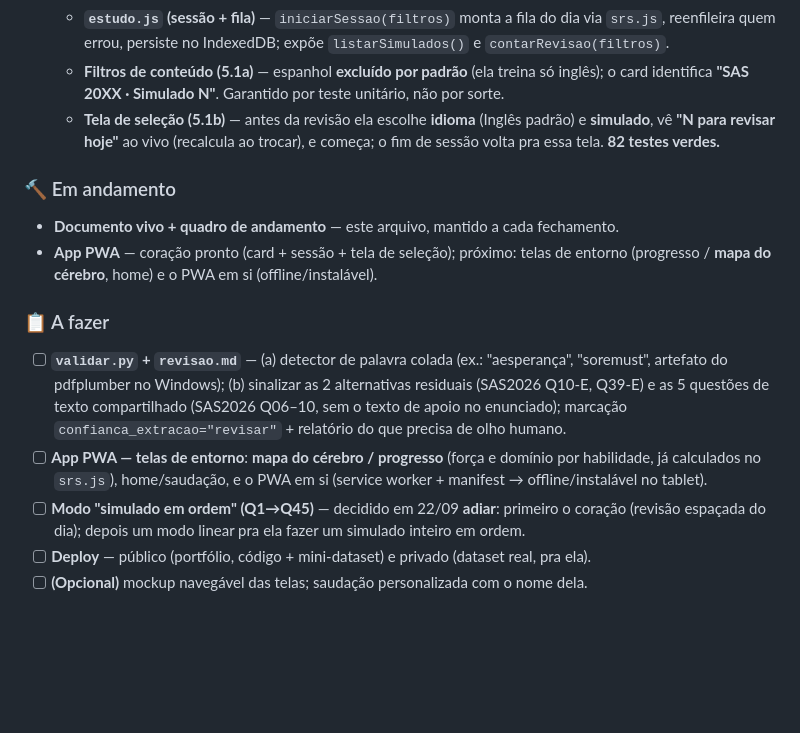
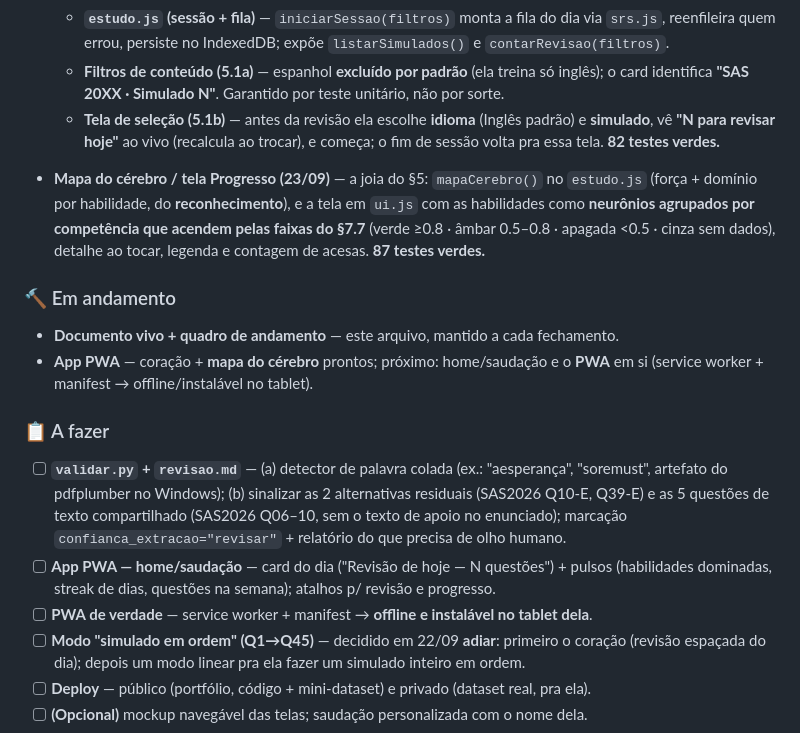
Before and after one commit to LucasAugustoRodrigues/sinapse, a Markdown page: PLANEJAMENTO.md, the part around the change. Rendered like a GitHub page; blank space fills up the shorter version.

Commit message:
docs(planejamento): mapa do cerebro / tela Progresso concluida

```diff
--- a/PLANEJAMENTO.md
+++ b/PLANEJAMENTO.md
@@ -529,11 +529,17 @@ clamp do ease nos extremos; teto de intervalo; ordenação da fila.
     **simulado**, vê **"N para revisar hoje"** ao vivo (recalcula ao trocar), e começa; o fim
     de sessão volta pra essa tela. **82 testes verdes.**
 
+- **Mapa do cérebro / tela Progresso (23/09)** — a joia do §5: `mapaCerebro()` no `estudo.js`
+  (força + domínio por habilidade, do **reconhecimento**), e a tela em `ui.js` com as habilidades
+  como **neurônios agrupados por competência que acendem pelas faixas do §7.7** (verde ≥0.8 ·
+  âmbar 0.5–0.8 · apagada <0.5 · cinza sem dados), detalhe ao tocar, legenda e contagem de
+  acesas. **87 testes verdes.**
+
 ### 🔨 Em andamento
 
 - **Documento vivo + quadro de andamento** — este arquivo, mantido a cada fechamento.
-- **App PWA** — coração pronto (card + sessão + tela de seleção); próximo: telas de entorno
-  (progresso / **mapa do cérebro**, home) e o PWA em si (offline/instalável).
+- **App PWA** — coração + **mapa do cérebro** prontos; próximo: home/saudação e o **PWA** em si
+  (service worker + manifest → offline/instalável no tablet).
 
 ### 📋 A fazer
 
@@ -542,9 +548,9 @@ clamp do ease nos extremos; teto de intervalo; ordenação da fila.
       residuais (SAS2026 Q10-E, Q39-E) e as 5 questões de texto compartilhado (SAS2026
       Q06–10, sem o texto de apoio no enunciado); marcação `confianca_extracao="revisar"`
       + relatório do que precisa de olho humano.
-- [ ] **App PWA — telas de entorno**: **mapa do cérebro / progresso** (força e domínio por
-      habilidade, já calculados no `srs.js`), home/saudação, e o PWA em si (service worker +
-      manifest → offline/instalável no tablet).
+- [ ] **App PWA — home/saudação** — card do dia ("Revisão de hoje — N questões") + pulsos
+      (habilidades dominadas, streak de dias, questões na semana); atalhos p/ revisão e progresso.
+- [ ] **PWA de verdade** — service worker + manifest → **offline e instalável no tablet dela**.
 - [ ] **Modo "simulado em ordem" (Q1→Q45)** — decidido em 22/09 **adiar**: primeiro o coração
       (revisão espaçada do dia); depois um modo linear pra ela fazer um simulado inteiro em ordem.
 - [ ] **Deploy** — público (portfólio, código + mini-dataset) e privado (dataset real, pra ela).
```
